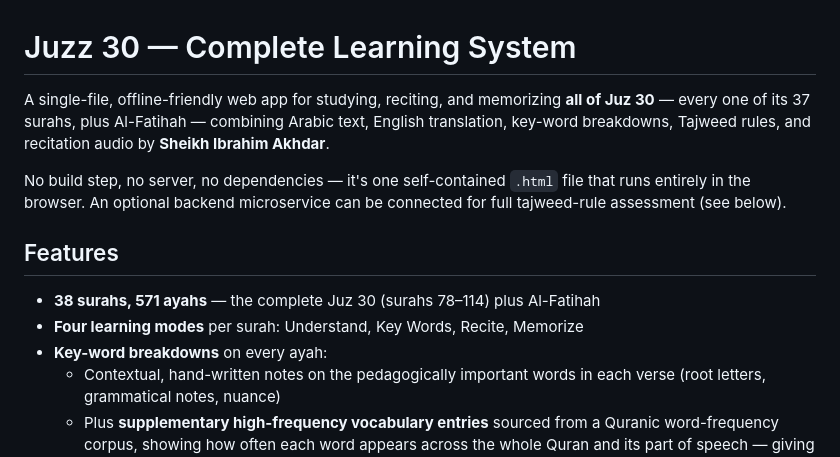
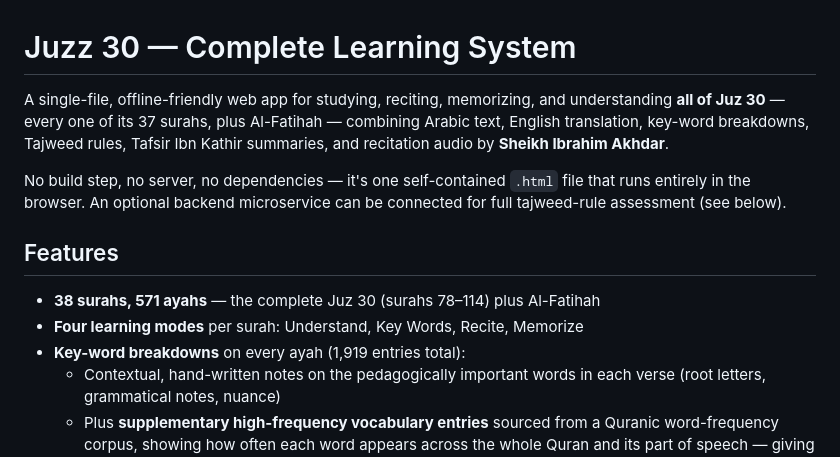
Before and after one commit to iojibara/INterSECT-LearnJuzz30, a Markdown page: README.md, the part around one of its changes. GitHub-like rendering.

```diff
--- a/README.md
+++ b/README.md
@@ -1,6 +1,6 @@
 # Juzz 30 — Complete Learning System
 
-A single-file, offline-friendly web app for studying, reciting, and memorizing **all of Juz 30** — every one of its 37 surahs, plus Al-Fatihah — combining Arabic text, English translation, key-word breakdowns, Tajweed rules, and recitation audio by **Sheikh Ibrahim Akhdar**.
+A single-file, offline-friendly web app for studying, reciting, memorizing, and understanding **all of Juz 30** — every one of its 37 surahs, plus Al-Fatihah — combining Arabic text, English translation, key-word breakdowns, Tajweed rules, Tafsir Ibn Kathir summaries, and recitation audio by **Sheikh Ibrahim Akhdar**.
 
 No build step, no server, no dependencies — it's one self-contained `.html` file that runs entirely in the browser. An optional backend microservice can be connected for full tajweed-rule assessment (see below).
 
@@ -8,7 +8,7 @@ No build step, no server, no dependencies — it's one self-contained `.html` fi
 
 - **38 surahs, 571 ayahs** — the complete Juz 30 (surahs 78–114) plus Al-Fatihah
 - **Four learning modes** per surah: Understand, Key Words, Recite, Memorize
-- **Key-word breakdowns** on every ayah:
+- **Key-word breakdowns** on every ayah (1,919 entries total):
   - Contextual, hand-written notes on the pedagogically important words in each verse (root letters, grammatical notes, nuance)
   - Plus **supplementary high-frequency vocabulary entries** sourced from a Quranic word-frequency corpus, showing how often each word appears across the whole Quran and its part of speech — giving a sense of which words are worth memorizing first
   - Numbering follows the natural right-to-left reading order of the Arabic text, matched left-to-right in the English tag list below it
```
Also changed, not shown: other parts of README.md (+60 -57 lines).
